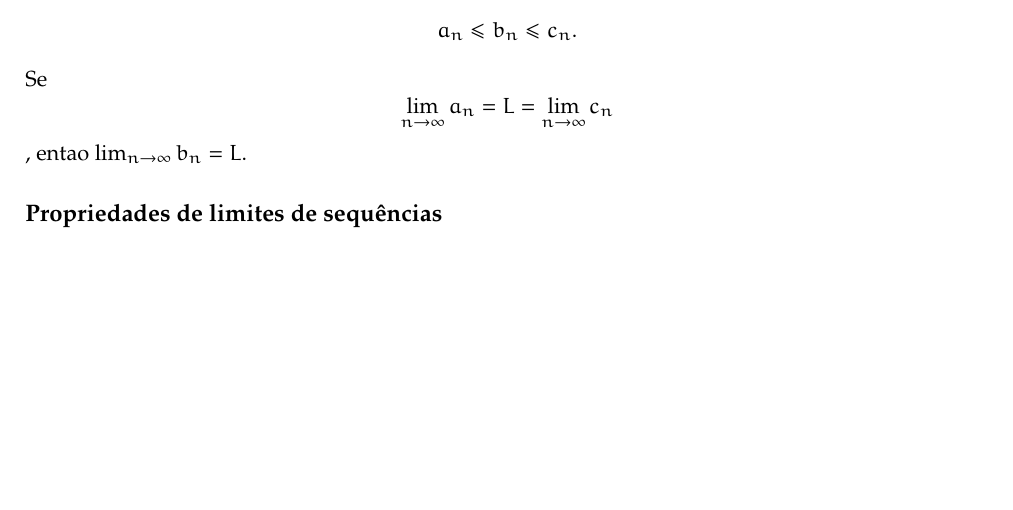
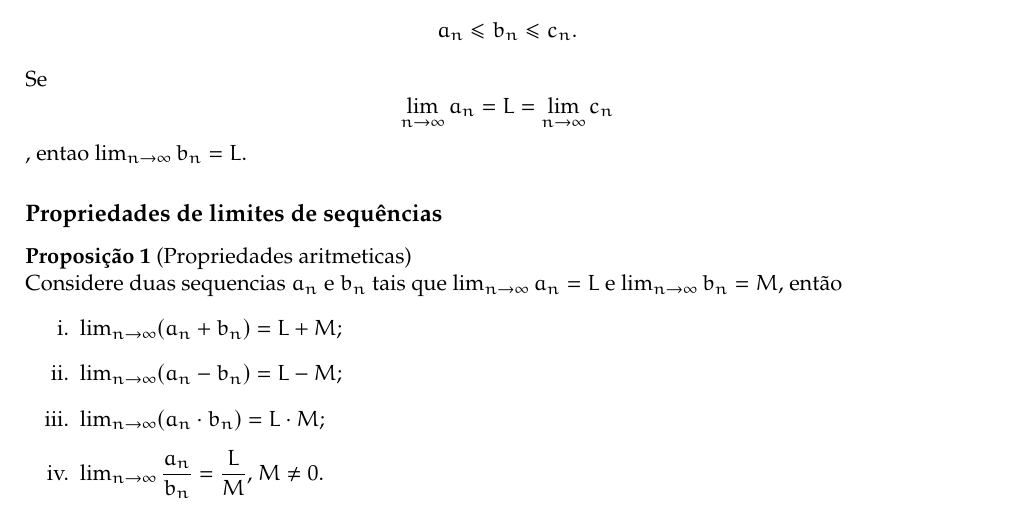
Before and after one commit to ansattz/math-sto, a LaTeX document (analysis/main.tex, which reads analysis/sections/seq.tex): part of page 5 of 5 before the commit and part of page 5 of 6 after it, cut so that both start at the same text, the shorter picture padded with empty space. Compiled offline with pdfLaTeX.

Commit message:
starting properties

```diff
--- a/analysis/sections/seq.tex
+++ b/analysis/sections/seq.tex
@@ -103,8 +103,16 @@
       \begin{theorem}
          Suponha que $a_{n}$,$b_{n}$ e $c_{n}$ sao sequencias com $$a_{n} \leq b_{n} \leq c_{n}.$$ Se $$\lim_{n\to\infty}a_{n} = L = \lim_{n\to\infty}c_{n}$$, entao $\lim_{n\to\infty}b_{n} = L.$
       \end{theorem}
-
    \subsection{Propriedades de limites de sequências}
+   \begin{stat}[Propriedades aritmeticas]
+      Considere duas sequencias ${a_{n}}$ e ${b_{n}}$ tais que $\lim_{n\to\infty} a_{n} = L$ e $\lim_{n\to\infty} b_{n} = M$, então
+      \begin{enumerate}[i.]
+         \item $\lim_{n\to\infty} (a_{n} + b_{n}) = L + M$;
+         \item $\lim_{n\to\infty} (a_{n} - b_{n}) = L - M$;
+         \item $\lim_{n\to\infty} (a_{n} \cdot b_{n}) = L \cdot M$;
+         \item $\lim_{n\to\infty}\dfrac{a_{n}}{b_{n}} = \dfrac{L}{M}$, $M \neq 0.$
+      \end{enumerate}
+   \end{stat}
    \subsection{Subsequências}
    \subsection{Sequência de Cauchy}
 
```
Also changed, not shown: analysis/main.pdf.
